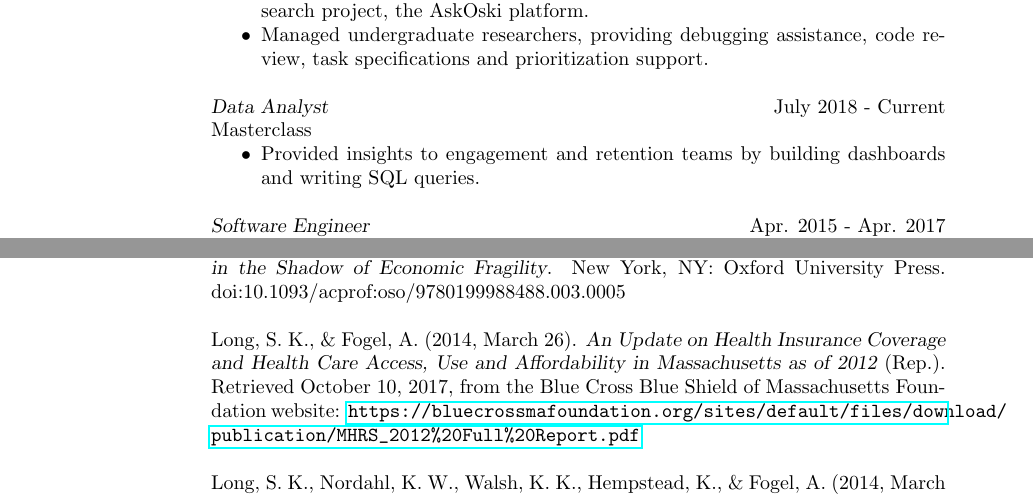
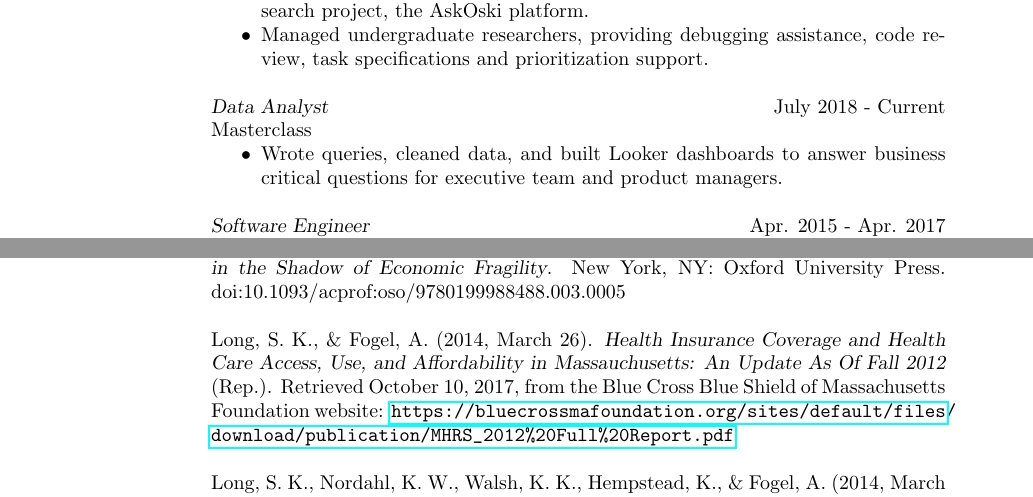
Before and after one commit to afogel/resumes, a LaTeX CV (cv_schools.tex): two parts of pages 1 and 2 of 2, joined at a grey line, cut so that both start at the same text. Compiled offline with pdfLaTeX.

Commit message:
update title of MHRS 2012 on cv

```diff
--- a/cv_schools.tex
+++ b/cv_schools.tex
@@ -78,7 +78,7 @@ Computational Approaches to Human Learning @ University of California, Berkeley
 {\sl Data Analyst} \hfill July 2018 - Current \\
 Masterclass
 \begin{itemize} \itemsep -2pt % Reduce space between items
-\item Provided insights to engagement and retention teams by building dashboards and writing SQL queries.
+\item Wrote queries, cleaned data, and built Looker dashboards to answer business critical questions for executive team and product managers.
 \end{itemize}
 
 {\sl Software Engineer} \hfill Apr. 2015 - Apr. 2017 \\
@@ -112,7 +112,7 @@ McMorrow, S., Long, S. K., \& Fogel, A. (2015). Primary Care Providers Ordered F
 
 Long, S. K., Stockley, K., Dahlen, H., \& Fogel, A. (2014). How Will Employers Respond to National Health Reform? Lessons from the 2006 Reform Initiative in Massachusetts. In M. G. Crain \& M. Sherraden (Authors), {\sl Working and Living in the Shadow of Economic Fragility}. New York, NY: Oxford University Press. doi:10.1093/acprof:oso/9780199988488.003.0005
 
-Long, S. K., \& Fogel, A. (2014, March 26). {\sl An Update on Health Insurance Coverage and Health Care Access, Use and Affordability in Massachusetts as of 2012} (Rep.). Retrieved October 10, 2017, from the Blue Cross Blue Shield of Massachusetts Foundation website: \url{https://bluecrossmafoundation.org/sites/default/files/download/publication/MHRS_2012%20Full%20Report.pdf}
+Long, S. K., \& Fogel, A. (2014, March 26). {\sl Health Insurance Coverage and Health Care Access, Use, and Affordability in Massauchusetts: An Update As Of Fall 2012} (Rep.). Retrieved October 10, 2017, from the Blue Cross Blue Shield of Massachusetts Foundation website: \url{https://bluecrossmafoundation.org/sites/default/files/download/publication/MHRS_2012%20Full%20Report.pdf}
 
 Long, S. K., Nordahl, K. W., Walsh, K. K., Hempstead, K., \& Fogel, A. (2014, March 26). Health Insurance Coverage Is Just The First Step: Findings From Massachusetts [Web log post]. Retrieved October 10, 2017, from \url{http://healthaffairs.org/blog/2014/03/26/health-insurance-coverage-is-just-the-first-step-findings-from-massachusetts/}
 
```
Also changed, not shown: cv_schools.tex (2 more changed lines).
